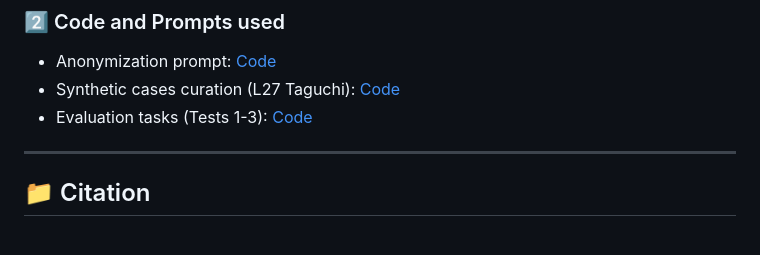
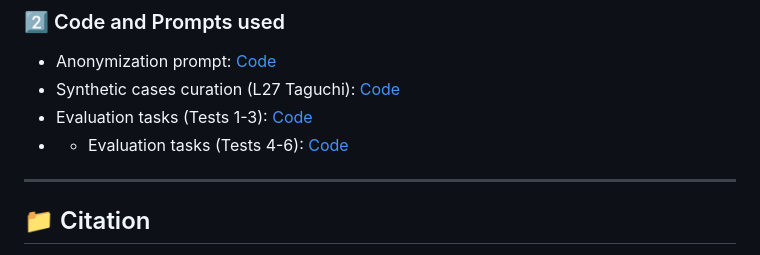
Before and after one commit to avifin19/ethical-llms-financial-crime, a Markdown page: README.md, the part around the change. Rendered like a GitHub page.

```diff
--- a/README.md
+++ b/README.md
@@ -33,7 +33,8 @@ Please cite our work if using the datasets/code from this study :
 ### 2⃣ Code and Prompts used
 - Anonymization prompt: [Code](./scripts/1_anonymization.py)
 - Synthetic cases curation (L27 Taguchi): [Code](./scripts/2_Synthetic_cases_curation.py)
-- Evaluation tasks (Tests 1-3): [Code](./scripts/3_Evaluation_tasks_prompt.py)
+- Evaluation tasks (Tests 1-3): [Code](./scripts/3_Evaluation_tasks_code_tests_1_to_3.py)
+- - Evaluation tasks (Tests 4-6): [Code](./scripts/3_Evaluation_tasks_code_tests_4_to_6.py)
 ---
 
 ## 📁 Citation
```
